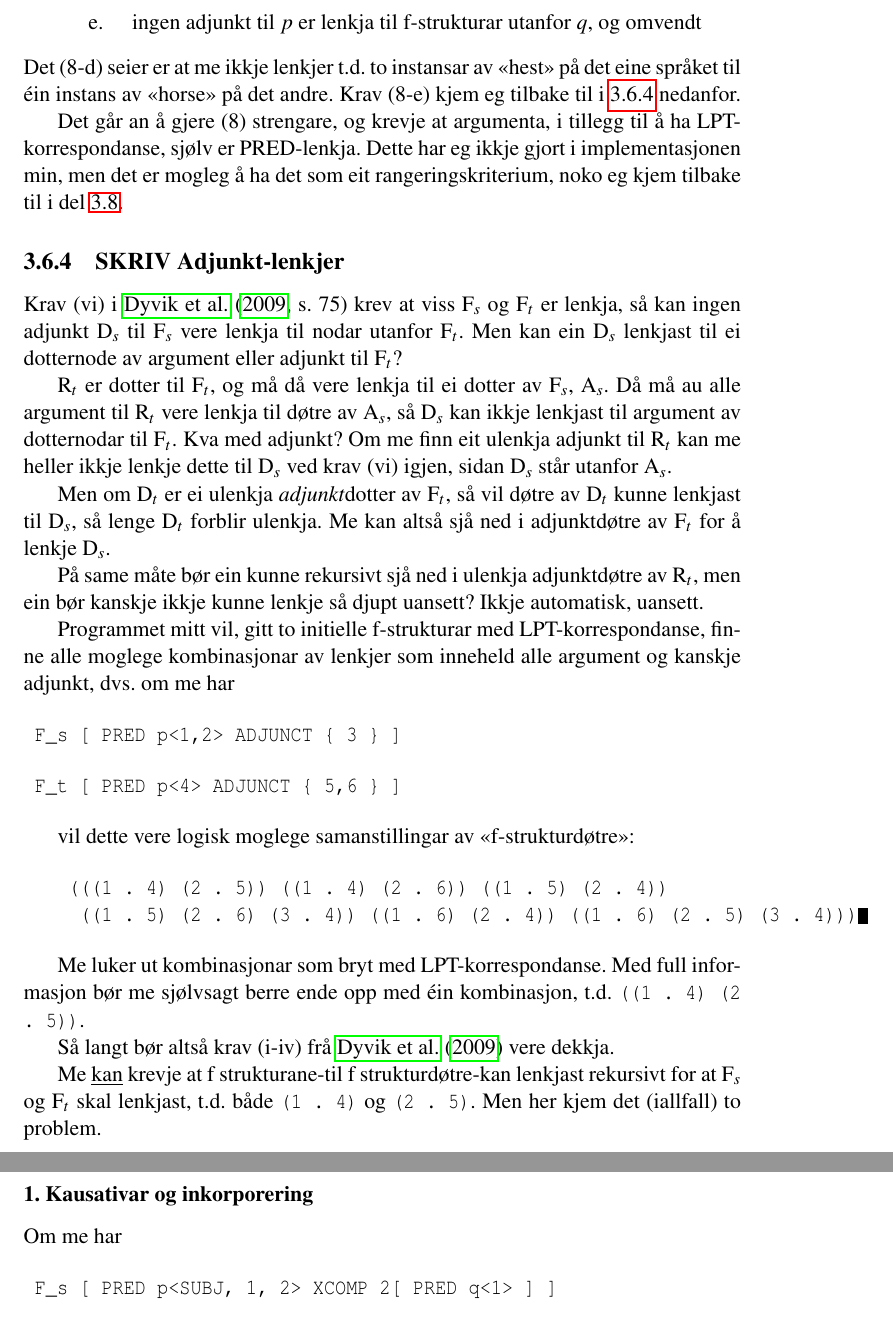
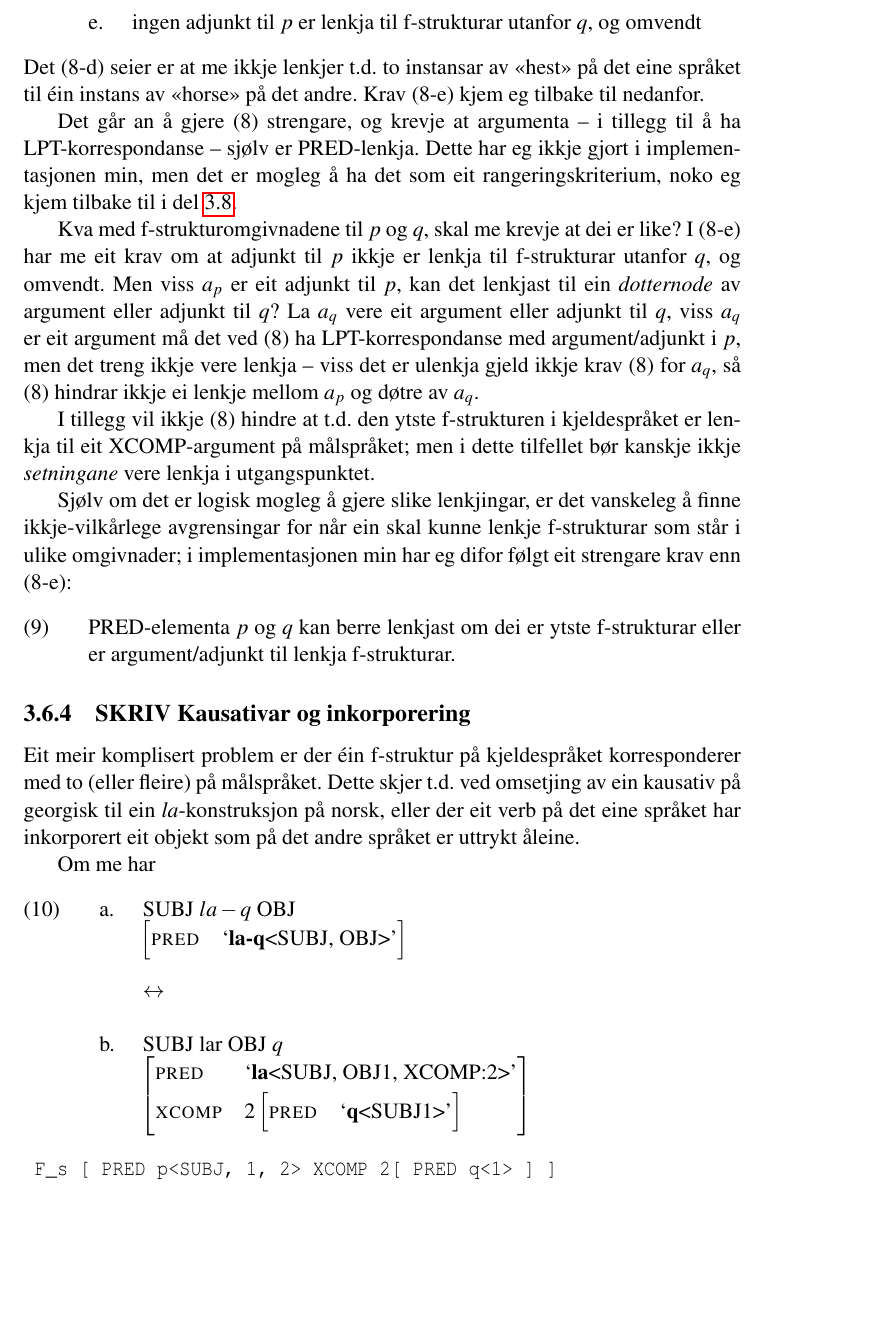
Before and after one commit to unhammer/lfgalign, a LaTeX thesis (thesis/lfgalign.tex): two parts of pages 22 and 23 of 45 before the commit and part of page 22 of 45 after it, the two joined at a grey line, cut so that both start at the same text, the shorter picture padded with empty space. The pictures show the PDF file thesis/lfgalign.pdf that the author committed with the source.

Commit message:
f-str.omgivnader

```diff
--- a/thesis/lfgalign.tex
+++ b/thesis/lfgalign.tex
@@ -1031,6 +1031,3 @@ f-strukturnivå:
 
 Det \Last[d] seier er at me ikkje lenkjer t.d. to instansar av «hest»
 på det eine språket til éin instans av «horse» på det andre. Krav
-\Last[e] kjem eg tilbake til i \ref{SEC:merge-daughters} nedanfor.
-
-Det går an å gjere \Last strengare, og krevje at argumenta, i tillegg
@@ -1040,2 +1040,27 @@ rangeringskriterium, noko eg kjem tilbake til i del
 \ref{SEC:rangering}.
 
+Kva med f-strukturomgivnadene til $p$ og $q$, skal me krevje at dei er
+like?  I \Last[e] har me eit krav om at adjunkt til $p$ ikkje er
+lenkja til f-strukturar utanfor $q$, og omvendt. Men viss $a_p$ er eit
+adjunkt til $p$, kan det lenkjast til ein \emph{dotternode} av argument
+eller adjunkt til $q$? La $a_q$ vere eit argument eller adjunkt til
+$q$, viss $a_q$ er eit argument må det ved \Last ha LPT-korrespondanse
+med argument/adjunkt i $p$, men det treng ikkje vere lenkja -- viss
+det er ulenkja gjeld ikkje krav \Last for $a_q$, så \Last hindrar
+ikkje ei lenkje mellom $a_p$ og døtre av $a_q$.
+
+I tillegg vil ikkje \Last hindre at t.d. den ytste f-strukturen i
+kjeldespråket er lenkja til eit XCOMP-argument på målspråket; men i
+dette tilfellet bør kanskje ikkje \emph{setningane} vere lenkja i
+utgangspunktet.
+
+Sjølv om det er logisk mogleg å gjere slike lenkjingar, er det
+vanskeleg å finne ikkje-vilkårlege avgrensingar for når ein skal kunne
+lenkje f-strukturar som står i ulike omgivnader; i implementasjonen
+min har eg difor følgt eit strengare krav enn \Last[e]:
+
+\ex. PRED-elementa $p$ og $q$ kan berre lenkjast om dei er ytste
+     f-strukturar eller er argument/adjunkt til lenkja f-strukturar.
+
+
+\subsection{\textbf{SKRIV} Kausativar og inkorporering}
@@ -1043,65 +1067,22 @@ rangeringskriterium, noko eg kjem tilbake til i del
 \label{sec-3.6.4}
 
-\label{SEC:merge-daughters}
-
-Krav (vi) i \citet[s.~75]{dyvik2009lmp} krev at viss F$_s$ og F$_t$ er
-lenkja, så kan ingen adjunkt D$_s$ til F$_s$ vere lenkja til nodar utanfor
-F$_t$. Men kan ein D$_s$ lenkjast til ei dotternode av argument eller
-adjunkt til F$_t$?
-
-R$_t$ er dotter til F$_t$, og må då vere lenkja til ei dotter av F$_s$,
-A$_s$. Då må au alle argument til R$_t$ vere lenkja til døtre av A$_s$, så
-D$_s$ kan ikkje lenkjast til argument av dotternodar til F$_t$. Kva med
-adjunkt? Om me finn eit ulenkja adjunkt til R$_t$ kan me heller ikkje
-lenkje dette til D$_s$ ved krav (vi) igjen, sidan D$_s$ står utanfor
-A$_s$.
-
-Men om D$_t$ er ei ulenkja \emph{adjunkt}dotter av F$_t$, så vil døtre av
-D$_t$ kunne lenkjast til D$_s$, så lenge D$_t$ forblir ulenkja. Me kan altså
-sjå ned i adjunktdøtre av F$_t$ for å lenkje D$_s$.
-
-På same måte bør ein kunne rekursivt sjå ned i ulenkja adjunktdøtre av
-R$_t$, men ein bør kanskje ikkje kunne lenkje så djupt uansett? Ikkje
-automatisk, uansett.
-
-
-
-Programmet mitt vil, gitt to initielle f-strukturar med
-LPT-korrespondanse, finne alle moglege kombinasjonar av lenkjer som
-inneheld alle argument og kanskje adjunkt, dvs. om me har
-
-\begin{verbatim}
- F_s [ PRED p<1,2> ADJUNCT { 3 } ]
-\end{verbatim}
-
-
-\begin{verbatim}
- F_t [ PRED p<4> ADJUNCT { 5,6 } ]
-\end{verbatim}
-
-
-vil dette vere logisk moglege samanstillingar av «f-strukturdøtre»:
-
-\begin{verbatim}
-    (((1 . 4) (2 . 5)) ((1 . 4) (2 . 6)) ((1 . 5) (2 . 4))
-     ((1 . 5) (2 . 6) (3 . 4)) ((1 . 6) (2 . 4)) ((1 . 6) (2 . 5) (3 . 4)))
-\end{verbatim}
-
-
-Me luker ut kombinasjonar som bryt med LPT-korrespondanse. Med full
-informasjon bør me sjølvsagt berre ende opp med éin kombinasjon,
-t.d. \texttt{((1 . 4) (2 . 5))}.
-
-Så langt bør altså krav (i-iv) frå \citet{dyvik2009lmp} vere dekkja.
-
-Me \underline{kan} krevje at f strukturane-til f strukturdøtre-kan lenkjast
-rekursivt for at F$_s$ og F$_t$ skal lenkjast, t.d. både \texttt{(1 . 4)} og \texttt{(2 . 5)}. Men her kjem det (iallfall) to problem.
-
-
-\subsubsection{1. Kausativar og inkorporering}
-\label{sec-3.6.4.1}
+Eit meir komplisert problem er der éin f-struktur på kjeldespråket
+korresponderer med to (eller fleire) på målspråket. Dette skjer
+t.d. ved omsetjing av ein kausativ på georgisk til ein
+\emph{la}-konstruksjon på norsk, eller der eit verb på det eine språket har
+inkorporert eit objekt som på det andre språket er uttrykt åleine.
 
 Om me har
+
+{\avmoptions{}
+\ex. \a. SUBJ $la-q$ OBJ \\
+     $\begin{avm}\[pred & `{\bf{}la-q}<SUBJ, OBJ>' \]\end{avm}$
+    $\\\\\leftrightarrow$\\
+     \b. SUBJ lar OBJ $q$ \\
+     $\begin{avm}\[pred & `{\bf{}la}<SUBJ, OBJ1, XCOMP:2>' \\
+     xcomp & 2 \[pred & `{\bf{}q}<SUBJ1>'\]\]\end{avm}$
+
+}
 
 \begin{verbatim}
  F_s [ PRED p<SUBJ, 1, 2> XCOMP 2[ PRED q<1> ] ]
@@ -1170,8 +1151,8 @@ på LPT-kravet her, og seie at dette er berre lov der me har positiv
 informasjon om LPT-korrespondanse, i staden for at det ikkje er lov om
 me har motstridande LPT-informasjon, det vil nok hjelpe, men det er
 vanskeleg å finne prinsipelle avgrensingar her.
-\subsubsection{2. Adposisjonsobjekt}
-\label{sec-3.6.4.2}
+\subsection{\textbf{SKRIV} Adposisjonsobjekt}
+\label{sec-3.6.5}
 
 
 I følgjande setningspar har me eit objekt «sigarett» som svarer til
```
Also changed, not shown: thesis/lfgalign.pdf, thesis/lfgalign.tex (13 more changed lines), 1 other file.
